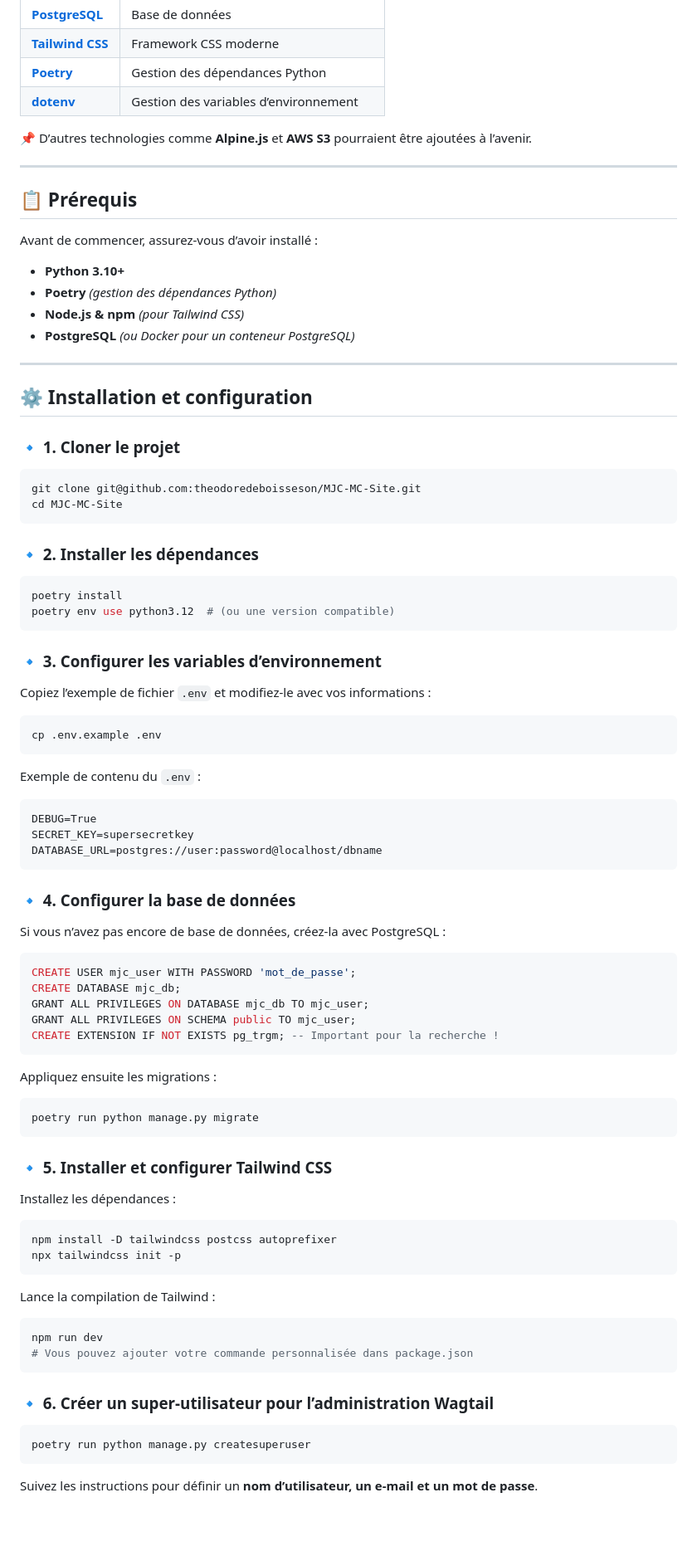
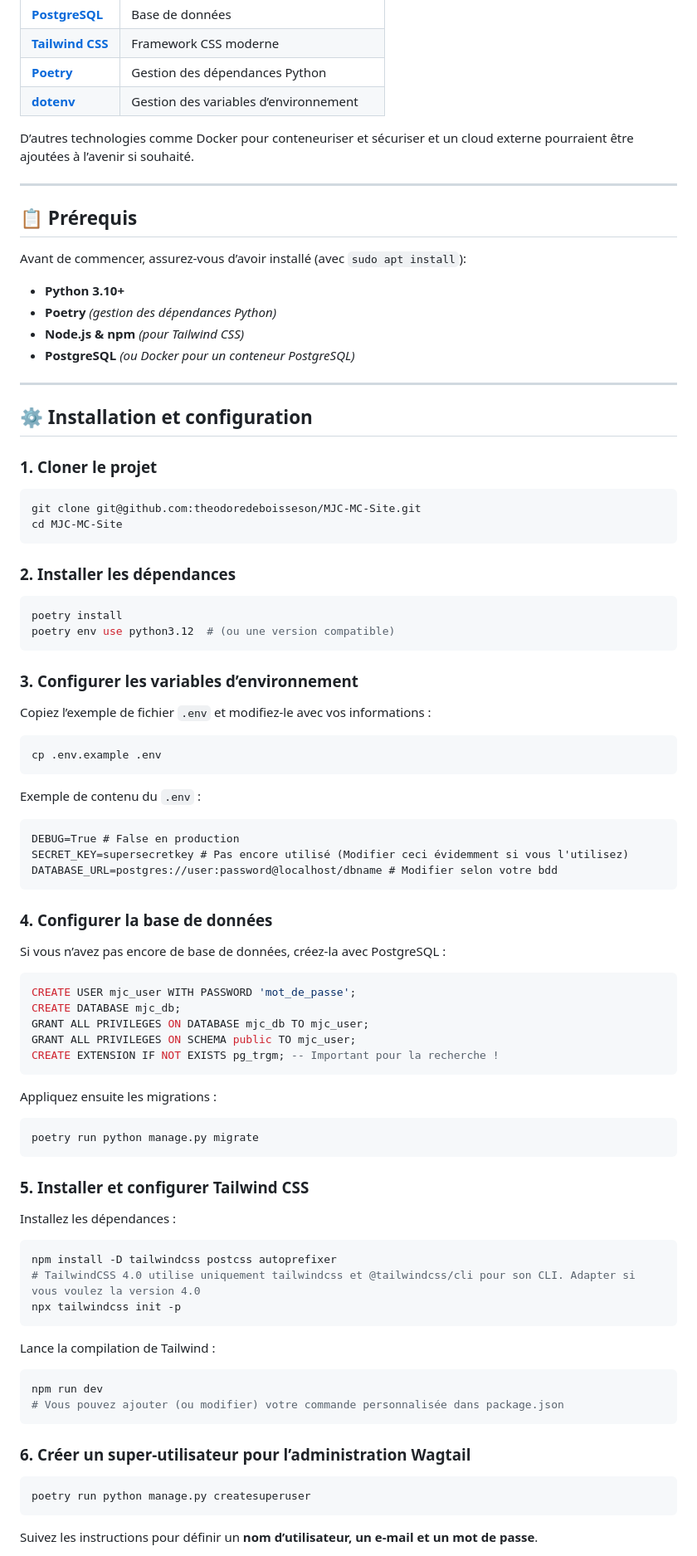
Before and after one commit to theodoredeboisseson/MJC-MC-Site, a Markdown page: README.md, the part around the change printed below. Shown: that part at 83% size. Rendered like a GitHub page; blank space fills up the shorter version.

Commit message:
MaJ du README.md pour un futur développeur
Ajout d'informations / Clarifications

````diff
--- a/README.md
+++ b/README.md
@@ -21,12 +22,12 @@ Ce projet vise à refondre le site web de la Maison des Jeunes et de la Culture
 | **[Poetry](https://python-poetry.org/)**  | Gestion des dépendances Python |
 | **[dotenv](https://pypi.org/project/python-dotenv/)**  | Gestion des variables d’environnement |
 
-📌 D’autres technologies comme **Alpine.js** et **AWS S3** pourraient être ajoutées à l’avenir.
+D’autres technologies comme Docker pour conteneuriser et sécuriser et un cloud externe pourraient être ajoutées à l’avenir si souhaité.
 
 ---
 
 ## 📋 Prérequis
-Avant de commencer, assurez-vous d’avoir installé :
+Avant de commencer, assurez-vous d’avoir installé (avec `sudo apt install`):
 - **Python 3.10+**
 - **Poetry** *(gestion des dépendances Python)*
 - **Node.js & npm** *(pour Tailwind CSS)*
@@ -36,31 +37,31 @@ Avant de commencer, assurez-vous d’avoir installé :
 
 ## ⚙️ Installation et configuration
 
-### 🔹 1. Cloner le projet
+### 1. Cloner le projet
 ```sh
 git clone git@github.com:theodoredeboisseson/MJC-MC-Site.git
 cd MJC-MC-Site
 ```
 
-### 🔹 2. Installer les dépendances
+### 2. Installer les dépendances
 ```sh
 poetry install
 poetry env use python3.12  # (ou une version compatible)
 ```
 
-### 🔹 3. Configurer les variables d’environnement
+### 3. Configurer les variables d’environnement
 Copiez l’exemple de fichier `.env` et modifiez-le avec vos informations :
 ```sh
 cp .env.example .env
 ```
 Exemple de contenu du `.env` :
 ```
-DEBUG=True
-SECRET_KEY=supersecretkey
-DATABASE_URL=postgres://user:password@localhost/dbname
+DEBUG=True # False en production
+SECRET_KEY=supersecretkey # Pas encore utilisé (Modifier ceci évidemment si vous l'utilisez)
+DATABASE_URL=postgres://user:password@localhost/dbname # Modifier selon votre bdd
 ```
 
-### 🔹 4. Configurer la base de données
+### 4. Configurer la base de données
 Si vous n’avez pas encore de base de données, créez-la avec PostgreSQL :
 ```sql
 CREATE USER mjc_user WITH PASSWORD 'mot_de_passe';
@@ -74,20 +75,21 @@ Appliquez ensuite les migrations :
 poetry run python manage.py migrate
 ```
 
-### 🔹 5. Installer et configurer Tailwind CSS
+### 5. Installer et configurer Tailwind CSS
 Installez les dépendances :
 ```sh
 npm install -D tailwindcss postcss autoprefixer
+# TailwindCSS 4.0 utilise uniquement tailwindcss et @tailwindcss/cli pour son CLI. Adapter si vous voulez la version 4.0
 npx tailwindcss init -p
 ```
 
 Lance la compilation de Tailwind :
 ```sh
 npm run dev
-# Vous pouvez ajouter votre commande personnalisée dans package.json
+# Vous pouvez ajouter (ou modifier) votre commande personnalisée dans package.json
 ```
 
-### 🔹 6. Créer un super-utilisateur pour l’administration Wagtail
+### 6. Créer un super-utilisateur pour l’administration Wagtail
 ```sh
 poetry run python manage.py createsuperuser
 ```
````
Also changed, not shown: other parts of README.md (+19 -9 lines).
